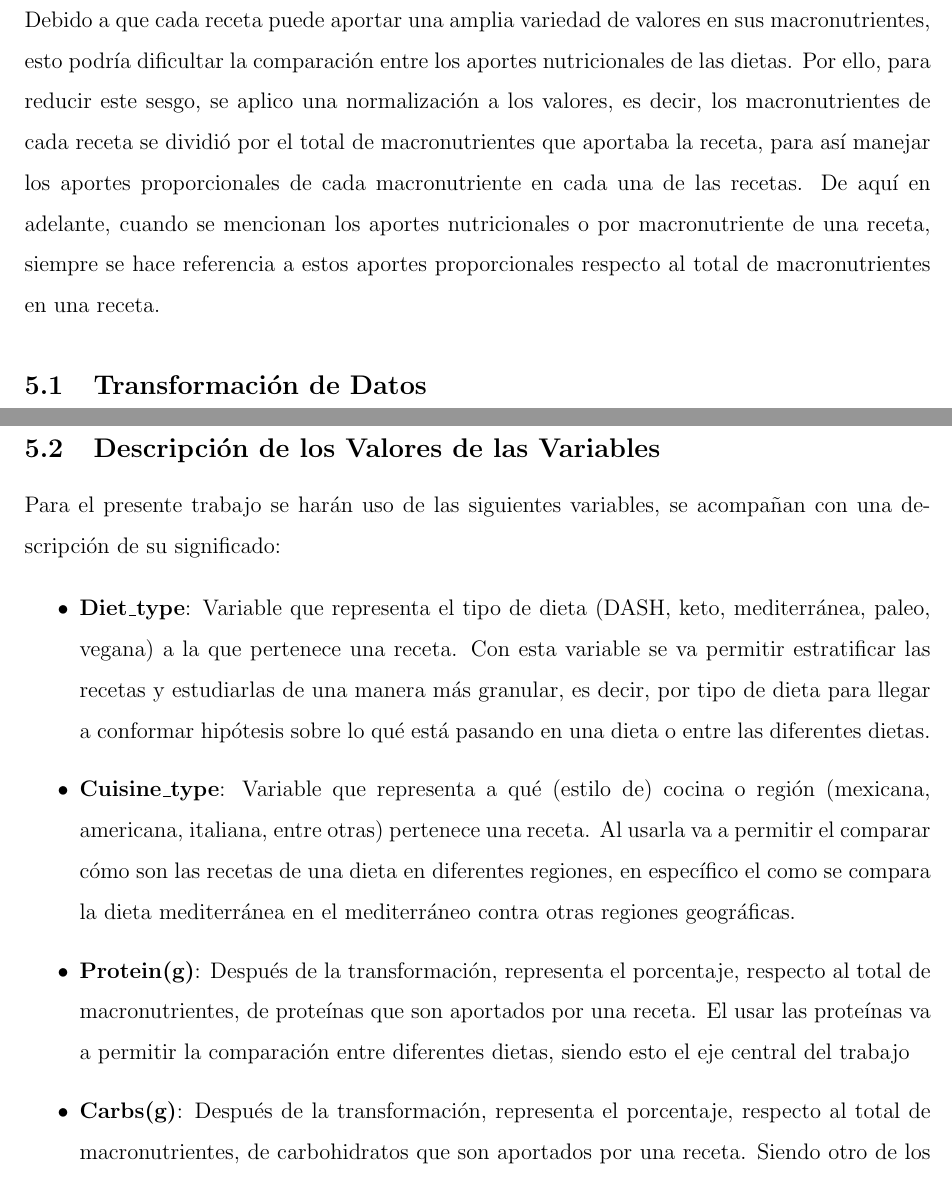
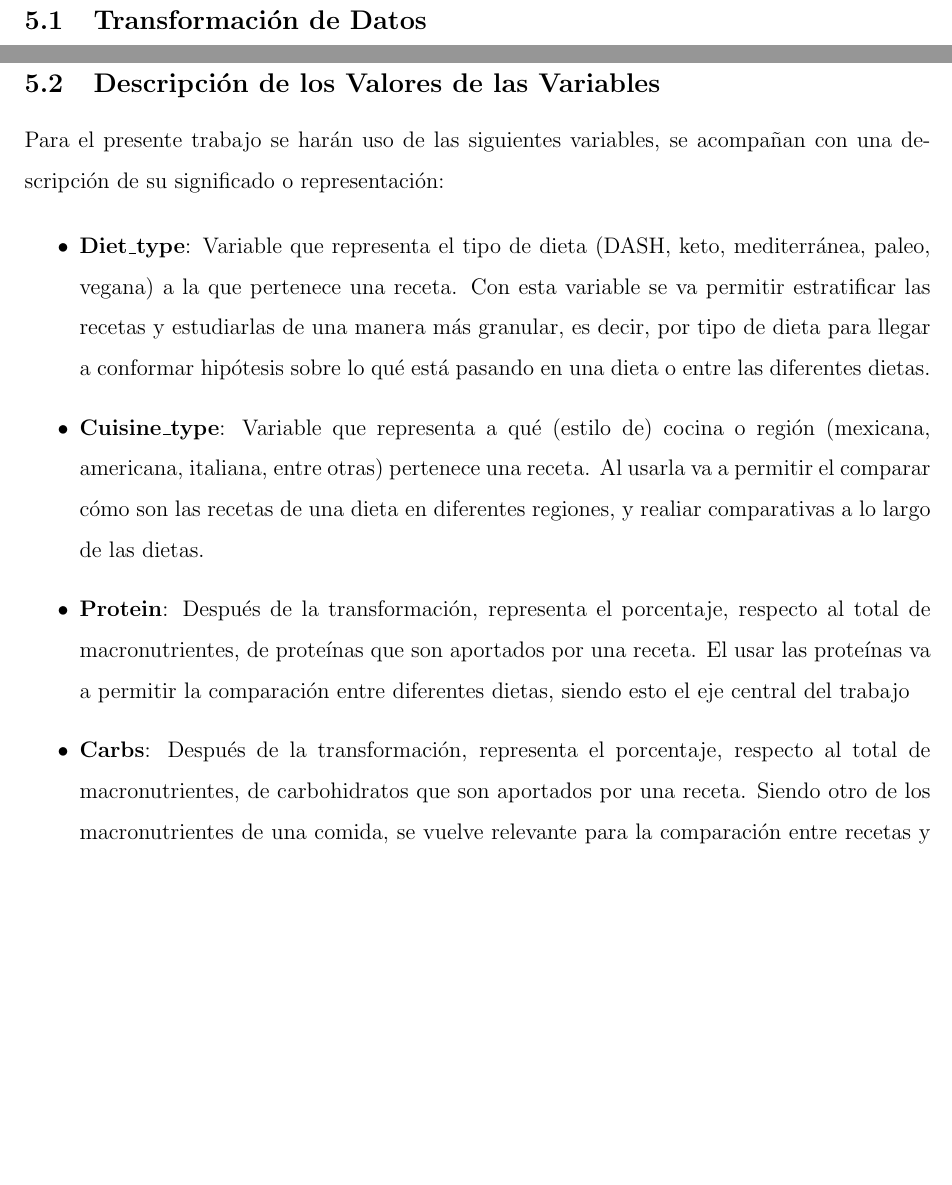
Before and after one commit to alexisuaguilaru/Analysis_Nutritional_Information, a LaTeX document (Documentation/AlexisAguilar_Reporte.tex): two parts of pages 8 and 9 of 20, joined at a grey line, cut at the place of the change, the shorter picture padded with empty space. Compiled offline with pdfLaTeX.

Commit message:
MOD ar reporte for adding new labels of features

```diff
--- a/Documentation/AlexisAguilar_Reporte.tex
+++ b/Documentation/AlexisAguilar_Reporte.tex
@@ -297,18 +297,7 @@
 
 \section{Estadística Descriptiva}
 
-    Debido a que cada receta puede aportar una amplia variedad de valores
-    en sus macronutrientes, esto podría dificultar la comparación entre
-    los aportes nutricionales de las dietas. Por ello, para reducir este
-    sesgo, se aplico una normalización a los valores, es decir,
-    los macronutrientes de cada receta se dividió por el total de macronutrientes
-    que aportaba la receta, para así manejar los aportes proporcionales de
-    cada macronutriente en cada una de las recetas. De aquí en adelante, cuando
-    se mencionan los aportes nutricionales o por macronutriente de una receta,
-    siempre se hace referencia a estos aportes proporcionales respecto al total de
-    macronutrientes en una receta.
-
-    \subsection{Transformación de Datos}
+    \subsection{Transformación de Datos}\label{subsec:data_trans}
 
         Debido a que el rango de los valores que pueden tomar los macronutrientes
         es un rango amplio y que, además, podría dificultar la comparativa a lo largo
@@ -366,7 +355,7 @@
     \subsection{Descripción de los Valores de las Variables}
 
         Para el presente trabajo se harán uso de las siguientes variables, se
-        acompañan con una descripción de su significado:
+        acompañan con una descripción de su significado o representación:
 
         \begin{itemize}[label=\textbullet]
 
@@ -380,16 +369,15 @@
             \item \textbf{Cuisine\_type}: Variable que representa a qué (estilo
             de) cocina o región (mexicana, americana, italiana, entre otras) pertenece una
             receta. Al usarla va a permitir el comparar cómo son las recetas
-            de una dieta en diferentes regiones, en específico el
-            como se compara la dieta mediterránea en el mediterráneo
-            contra otras regiones geográficas.
+            de una dieta en diferentes regiones, y realiar comparativas a lo
+            largo de las dietas.
 
-            \item \textbf{Protein(g)}: Después de la transformación, representa el
+            \item \textbf{Protein}: Después de la transformación, representa el
             porcentaje, respecto al total de macronutrientes, de proteínas que son
             aportados por una receta. El usar las proteínas va a permitir la
             comparación entre diferentes dietas, siendo esto el eje central del trabajo
 
-            \item \textbf{Carbs(g)}: Después de la transformación, representa el
+            \item \textbf{Carbs}: Después de la transformación, representa el
             porcentaje, respecto al total de macronutrientes, de carbohidratos que
             son aportados por una receta. Siendo otro de los macronutrientes de una
             comida, se vuelve relevante para la comparación entre recetas y dietas.
```
Also changed, not shown: Documentation/AlexisAguilar_Reporte.pdf, Documentation/AlexisAguilar_Reporte.tex (11 more changed lines), 1 other file.
